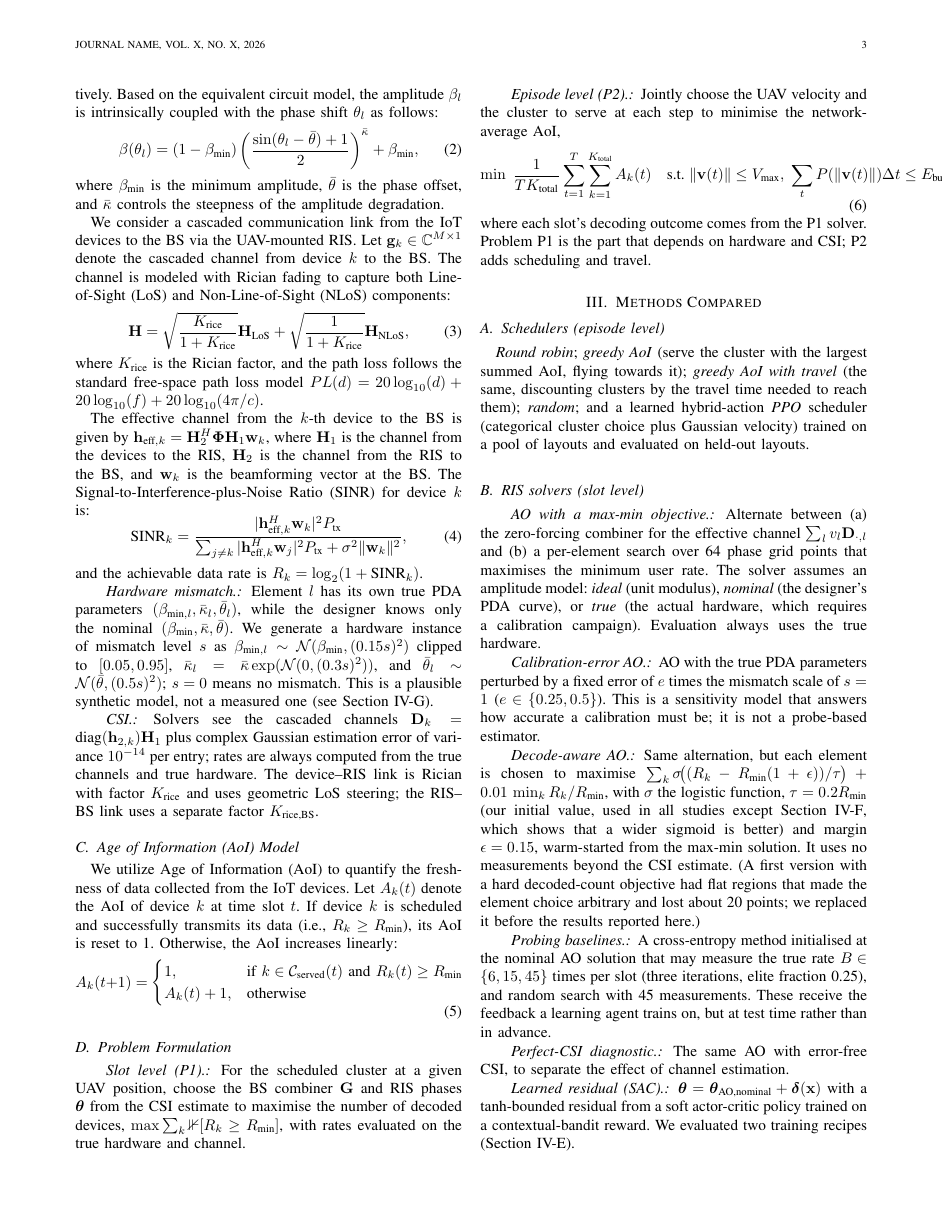
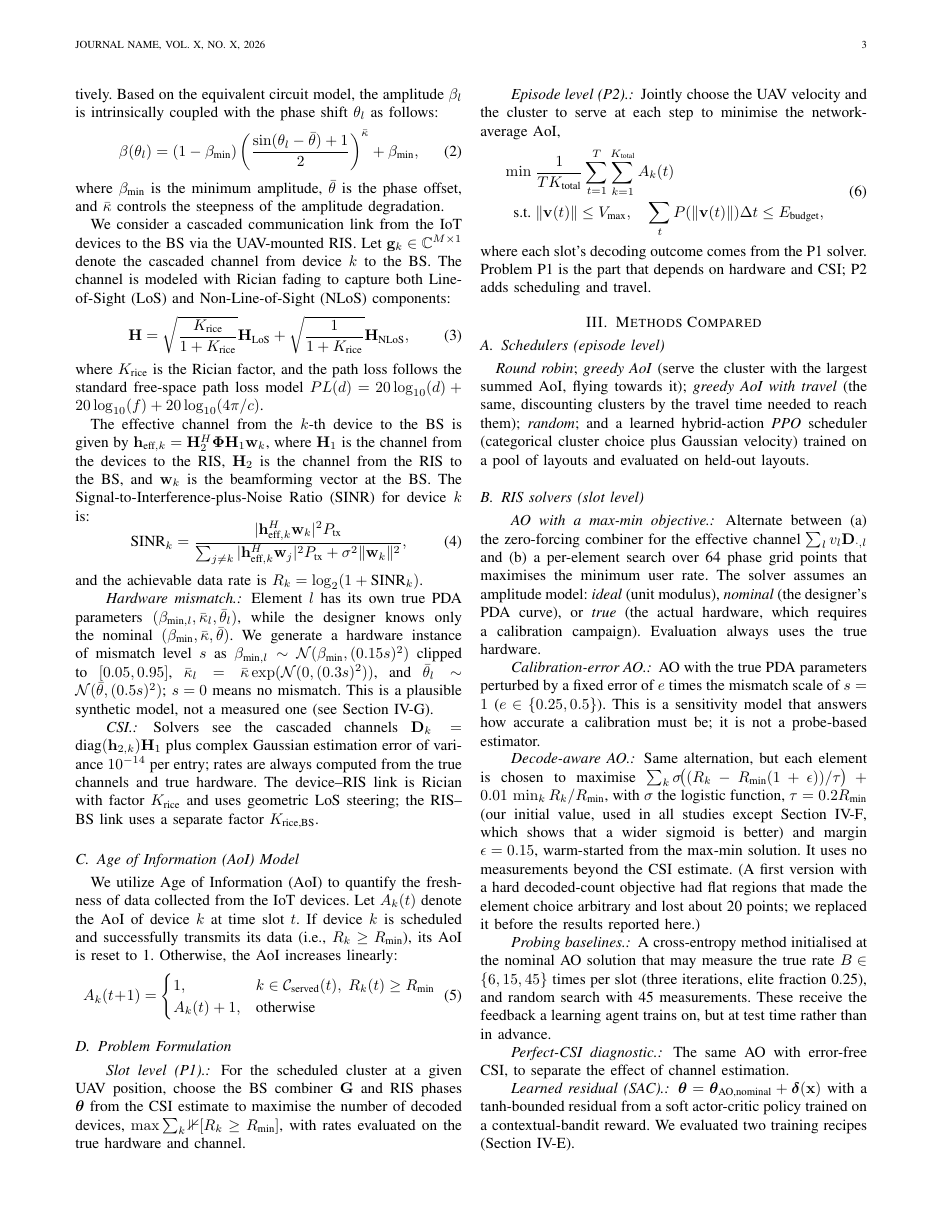
Before and after one commit to jk-afridi/UAV-RIS-IoT-Hierarchical-RL, a LaTeX paper (paper/main.tex): page 3 of 10. Compiled offline with pdfLaTeX; a missing font is replaced by an installed copy or a similar font; a LaTeX package or settings file that is missing is left out.

Commit message:
Split P2 objective/constraints across lines (eq. 6 overflowed the column); tighten AoI update equation
Co-Authored-By: Claude Sonnet 5.5 <noreply@anthropic.com>
Claude-Session: https://claude.ai/code/session_01YV24zFPYB82r3aHhSy3N98

```diff
--- a/paper/main.tex
+++ b/paper/main.tex
@@ -111,7 +111,7 @@ and the achievable data rate is $R_k = \log_2(1 + \text{SINR}_k)$.
 \subsection{Age of Information (AoI) Model}
 We utilize Age of Information (AoI) to quantify the freshness of data collected from the IoT devices. Let $A_k(t)$ denote the AoI of device $k$ at time slot $t$. If device $k$ is scheduled and successfully transmits its data (i.e., $R_k \geq R_{\text{min}}$), its AoI is reset to 1. Otherwise, the AoI increases linearly:
 \begin{equation}
-    A_k(t+1) = \begin{cases} 1, & \text{if } k \in \mathcal{C}_{\text{served}}(t) \text{ and } R_k(t) \geq R_{\text{min}} \\ A_k(t) + 1, & \text{otherwise} \end{cases}
+    A_k(t+1) = \begin{cases} 1, & k \in \mathcal{C}_{\text{served}}(t),\; R_k(t) \geq R_{\text{min}} \\ A_k(t) + 1, & \text{otherwise} \end{cases}
 \end{equation}
 
 \subsection{Problem Formulation}
@@ -119,7 +119,10 @@ We utilize Age of Information (AoI) to quantify the freshness of data collected
 
 \paragraph*{Episode level (P2).} Jointly choose the UAV velocity and the cluster to serve at each step to minimise the network-average AoI,
 \begin{equation}
-    \min \; \frac{1}{T K_{\text{total}}} \sum_{t=1}^{T} \sum_{k=1}^{K_{\text{total}}} A_k(t) \quad \text{s.t.}\; \|\mathbf{v}(t)\|\le V_{\text{max}},\; \sum_t P(\|\mathbf{v}(t)\|)\Delta t \le E_{\text{budget}},
+    \begin{split}
+    \min \; & \frac{1}{T K_{\text{total}}} \sum_{t=1}^{T} \sum_{k=1}^{K_{\text{total}}} A_k(t) \\
+    \text{s.t.}\; & \|\mathbf{v}(t)\|\le V_{\text{max}}, \quad \sum_t P(\|\mathbf{v}(t)\|)\Delta t \le E_{\text{budget}},
+    \end{split}
 \end{equation}
 where each slot's decoding outcome comes from the P1 solver. Problem P1 is the part that depends on hardware and CSI; P2 adds scheduling and travel.
 
```
